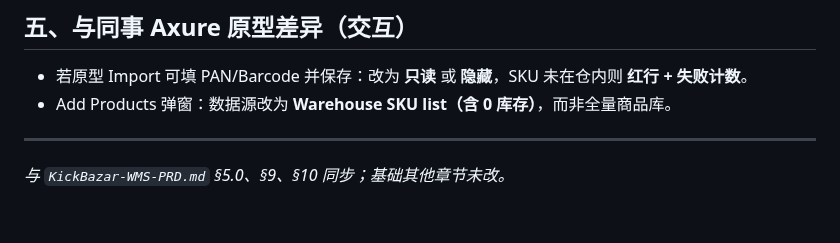
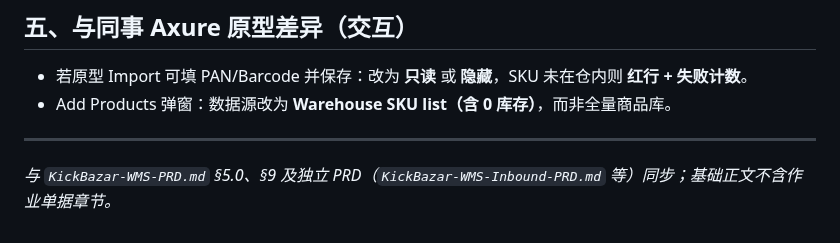
Before and after one commit to Nular/lxy-misc, a Markdown page: docs/PRD-入库适配-基础拍板.md, the part around the change. Rendered like a GitHub page.

```diff
--- a/docs/PRD-入库适配-基础拍板.md
+++ b/docs/PRD-入库适配-基础拍板.md
@@ -89,4 +89,4 @@ POST /inbound/receipts/{id}/stock-in
 
 ---
 
-*与 `KickBazar-WMS-PRD.md` §5.0、§9、§10 同步；基础其他章节未改。*
+*与 `KickBazar-WMS-PRD.md` §5.0、§9 及独立 PRD（`KickBazar-WMS-Inbound-PRD.md` 等）同步；基础正文不含作业单据章节。*
```
Also changed, not shown: docs/PRD-入库采购单-与仓库基础口径差异.md (+1 -1 lines).
